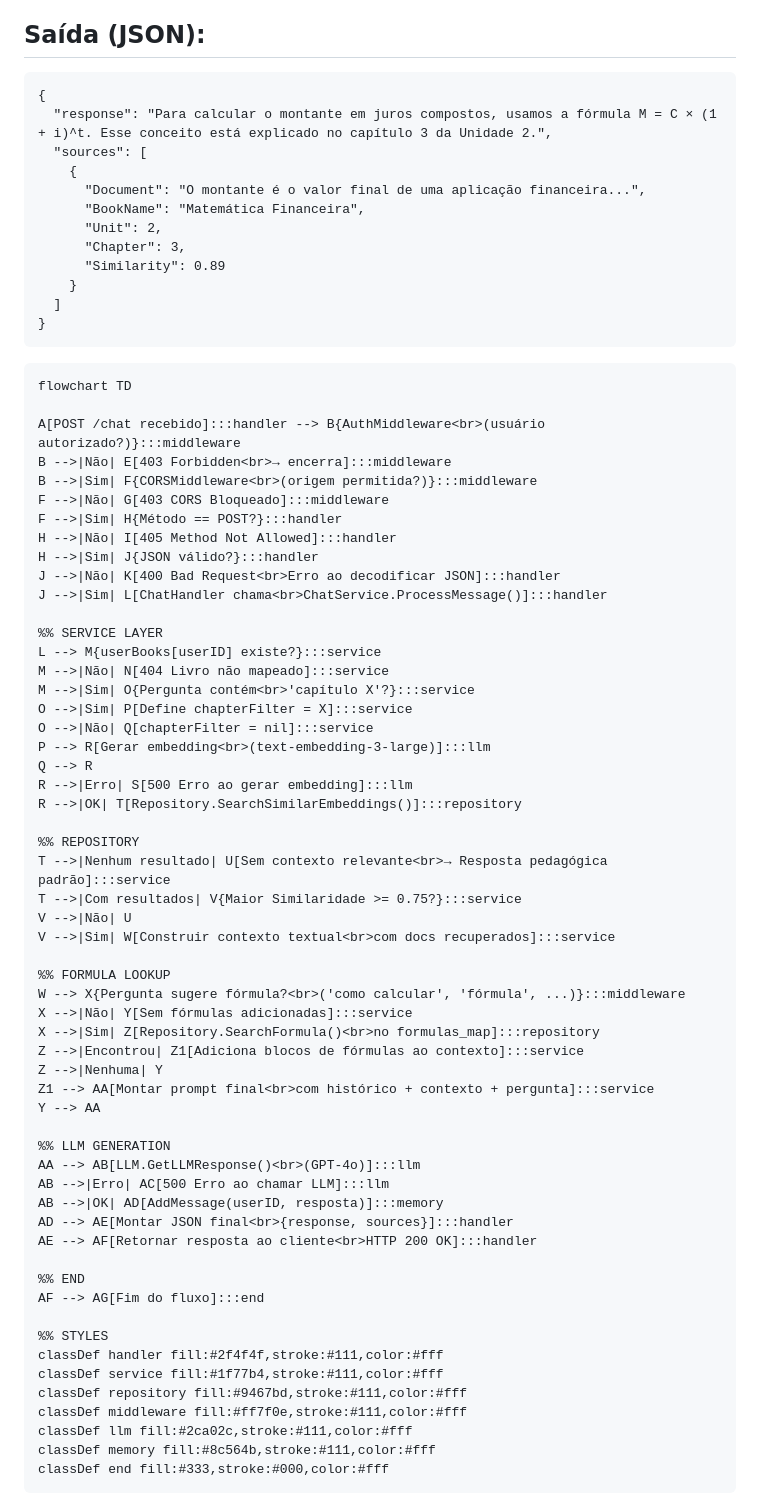
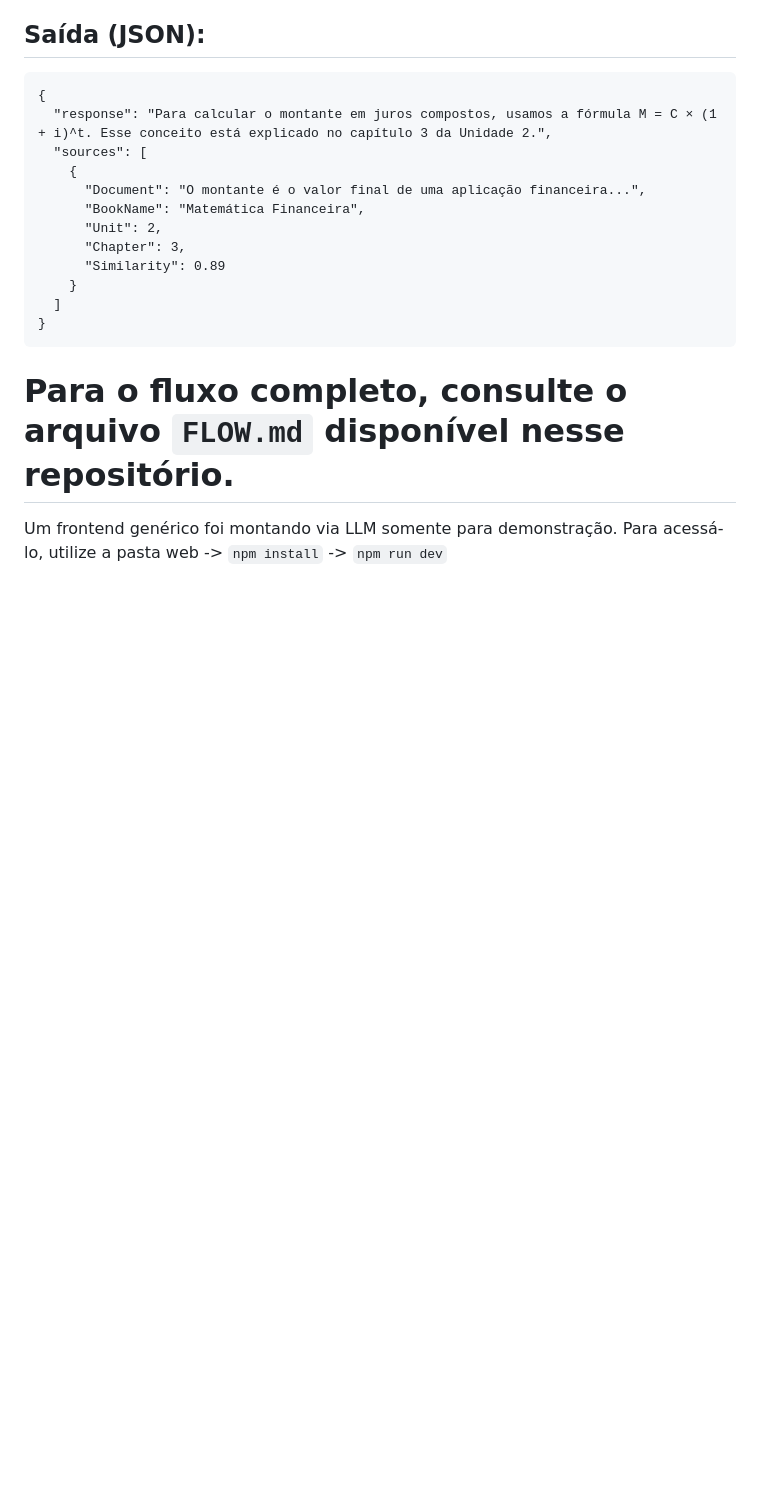
Before and after one commit to editor3-astera-editora/chat-rag-generator, a Markdown page: README.md, the part around the change. GitHub-like rendering; blank space fills up the shorter version.

````diff
--- a/README.md
+++ b/README.md
@@ -110,62 +110,6 @@ Invoke-RestMethod -Uri "http://localhost:8080/chat" `
 }
 ```
 
+# Para o fluxo completo, consulte o arquivo `FLOW.md` disponível nesse repositório.
 
-```
-flowchart TD
-
-A[POST /chat recebido]:::handler --> B{AuthMiddleware<br>(usuário autorizado?)}:::middleware
-B -->|Não| E[403 Forbidden<br>→ encerra]:::middleware
-B -->|Sim| F{CORSMiddleware<br>(origem permitida?)}:::middleware
-F -->|Não| G[403 CORS Bloqueado]:::middleware
-F -->|Sim| H{Método == POST?}:::handler
-H -->|Não| I[405 Method Not Allowed]:::handler
-H -->|Sim| J{JSON válido?}:::handler
-J -->|Não| K[400 Bad Request<br>Erro ao decodificar JSON]:::handler
-J -->|Sim| L[ChatHandler chama<br>ChatService.ProcessMessage()]:::handler
-
-%% SERVICE LAYER
-L --> M{userBooks[userID] existe?}:::service
-M -->|Não| N[404 Livro não mapeado]:::service
-M -->|Sim| O{Pergunta contém<br>'capítulo X'?}:::service
-O -->|Sim| P[Define chapterFilter = X]:::service
-O -->|Não| Q[chapterFilter = nil]:::service
-P --> R[Gerar embedding<br>(text-embedding-3-large)]:::llm
-Q --> R
-R -->|Erro| S[500 Erro ao gerar embedding]:::llm
-R -->|OK| T[Repository.SearchSimilarEmbeddings()]:::repository
-
-%% REPOSITORY
-T -->|Nenhum resultado| U[Sem contexto relevante<br>→ Resposta pedagógica padrão]:::service
-T -->|Com resultados| V{Maior Similaridade >= 0.75?}:::service
-V -->|Não| U
-V -->|Sim| W[Construir contexto textual<br>com docs recuperados]:::service
-
-%% FORMULA LOOKUP
-W --> X{Pergunta sugere fórmula?<br>('como calcular', 'fórmula', ...)}:::middleware
-X -->|Não| Y[Sem fórmulas adicionadas]:::service
-X -->|Sim| Z[Repository.SearchFormula()<br>no formulas_map]:::repository
-Z -->|Encontrou| Z1[Adiciona blocos de fórmulas ao contexto]:::service
-Z -->|Nenhuma| Y
-Z1 --> AA[Montar prompt final<br>com histórico + contexto + pergunta]:::service
-Y --> AA
-
-%% LLM GENERATION
-AA --> AB[LLM.GetLLMResponse()<br>(GPT-4o)]:::llm
-AB -->|Erro| AC[500 Erro ao chamar LLM]:::llm
-AB -->|OK| AD[AddMessage(userID, resposta)]:::memory
-AD --> AE[Montar JSON final<br>{response, sources}]:::handler
-AE --> AF[Retornar resposta ao cliente<br>HTTP 200 OK]:::handler
-
-%% END
-AF --> AG[Fim do fluxo]:::end
-
-%% STYLES
-classDef handler fill:#2f4f4f,stroke:#111,color:#fff
-classDef service fill:#1f77b4,stroke:#111,color:#fff
-classDef repository fill:#9467bd,stroke:#111,color:#fff
-classDef middleware fill:#ff7f0e,stroke:#111,color:#fff
-classDef llm fill:#2ca02c,stroke:#111,color:#fff
-classDef memory fill:#8c564b,stroke:#111,color:#fff
-classDef end fill:#333,stroke:#000,color:#fff
-```
+Um frontend genérico foi montando via LLM somente para demonstração. Para acessá-lo, utilize a pasta web -> `npm install` -> `npm run dev`
````
